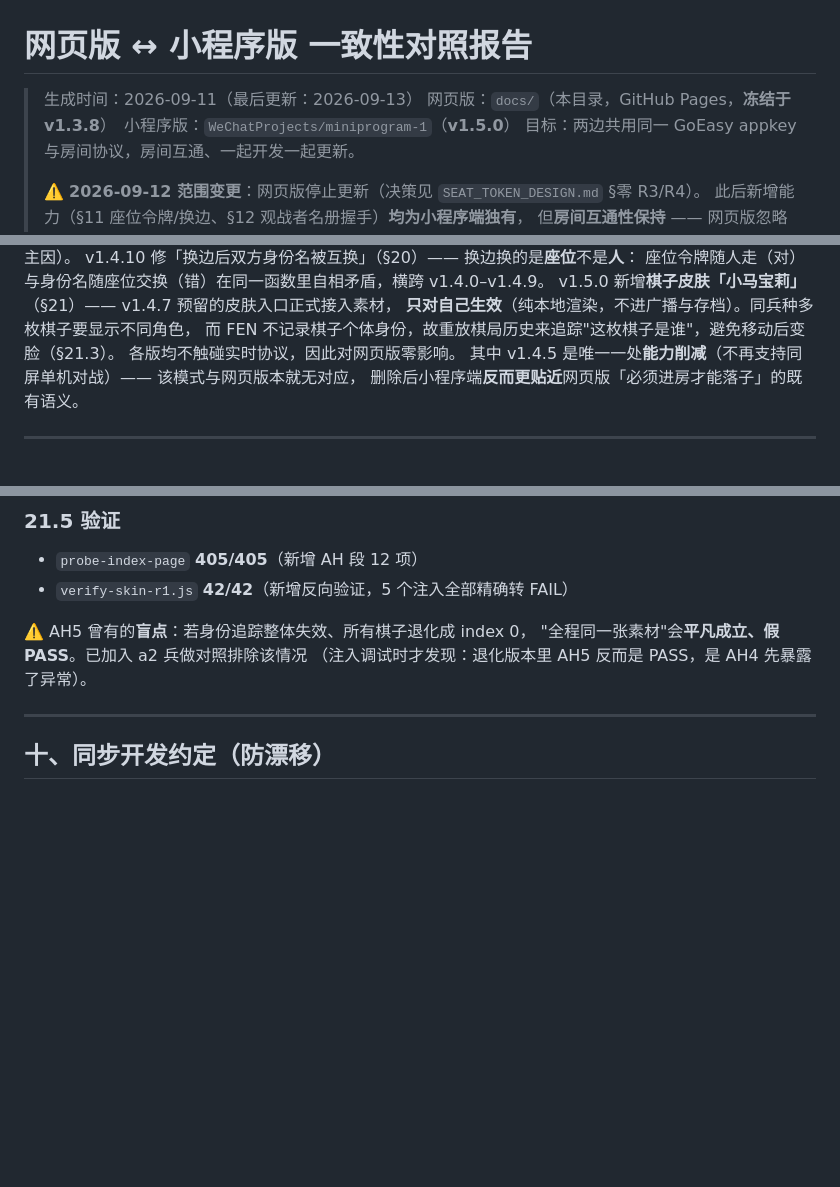
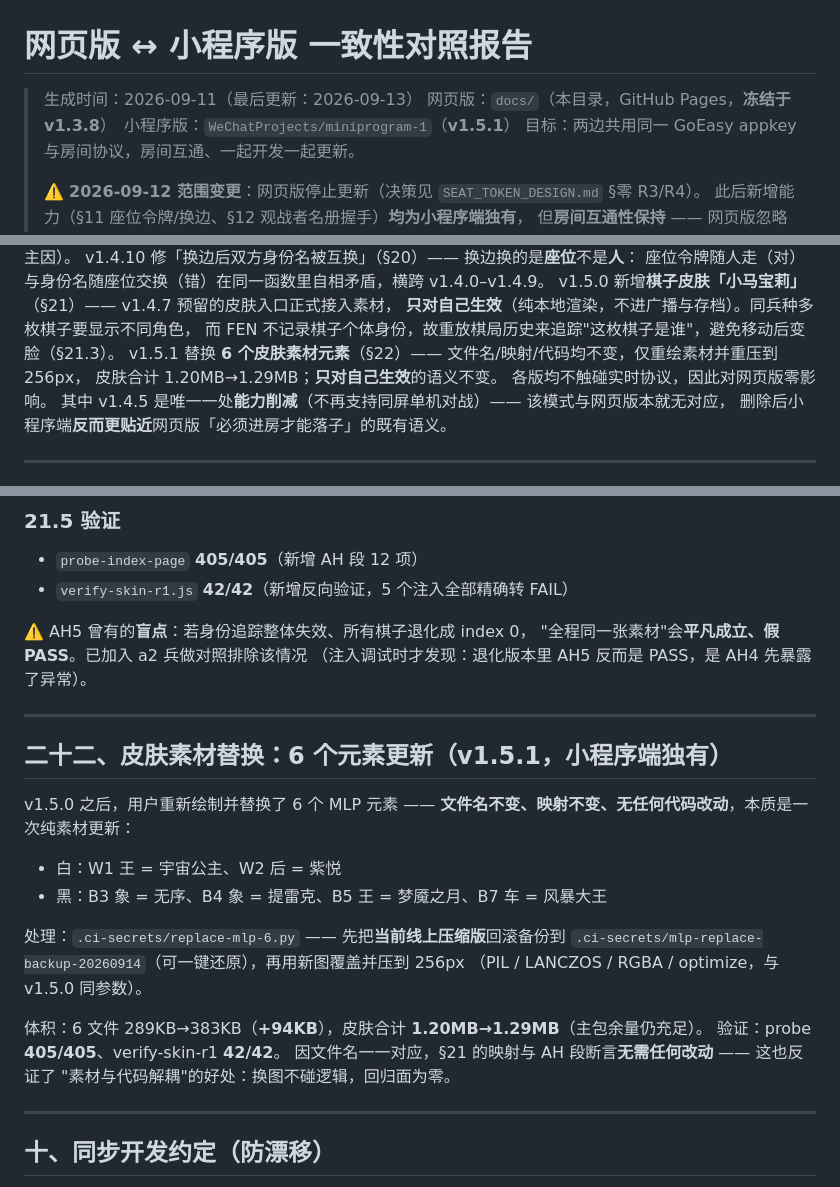
Before and after one commit to AlexXiongYu/web-chess, a Markdown page: CONSISTENCY.md, 3 parts joined by grey strips. GitHub-like rendering; blank space fills up the shorter version.

Commit message:
docs: 补充 §22 —— v1.5.1 皮肤素材替换 6 个元素

```diff
--- a/CONSISTENCY.md
+++ b/CONSISTENCY.md
@@ -1,7 +1,7 @@
 # 网页版 ↔ 小程序版 一致性对照报告
 
 > 生成时间：2026-09-11（最后更新：2026-09-13）
-> 网页版：`docs/`（本目录，GitHub Pages，**冻结于 v1.3.8**）　小程序版：`WeChatProjects/miniprogram-1`（**v1.5.0**）
+> 网页版：`docs/`（本目录，GitHub Pages，**冻结于 v1.3.8**）　小程序版：`WeChatProjects/miniprogram-1`（**v1.5.1**）
 > 目标：两边共用同一 GoEasy appkey 与房间协议，房间互通、一起开发一起更新。
 >
 > ⚠️ **2026-09-12 范围变更**：网页版停止更新（决策见 `SEAT_TOKEN_DESIGN.md` §零 R3/R4）。
@@ -36,6 +36,8 @@ v1.4.10 修「换边后双方身份名被互换」（§20）—— 换边换的
 v1.5.0 新增**棋子皮肤「小马宝莉」**（§21）—— v1.4.7 预留的皮肤入口正式接入素材，
 **只对自己生效**（纯本地渲染，不进广播与存档）。同兵种多枚棋子要显示不同角色，
 而 FEN 不记录棋子个体身份，故重放棋局历史来追踪"这枚棋子是谁"，避免移动后变脸（§21.3）。
+v1.5.1 替换 **6 个皮肤素材元素**（§22）—— 文件名/映射/代码均不变，仅重绘素材并重压到 256px，
+皮肤合计 1.20MB→1.29MB；**只对自己生效**的语义不变。
 各版均不触碰实时协议，因此对网页版零影响。
 其中 v1.4.5 是唯一一处**能力削减**（不再支持同屏单机对战）—— 该模式与网页版本就无对应，
 删除后小程序端**反而更贴近**网页版「必须进房才能落子」的既有语义。
@@ -1848,6 +1850,25 @@ v1.4.7 的 `SKIN_OPTIONS = ['经典','木纹','大理石','霓虹']` 改为 `['
 ⚠️ AH5 曾有的**盲点**：若身份追踪整体失效、所有棋子退化成 index 0，
 "全程同一张素材"会**平凡成立、假 PASS**。已加入 a2 兵做对照排除该情况
 （注入调试时才发现：退化版本里 AH5 反而是 PASS，是 AH4 先暴露了异常）。
+
+---
+
+## 二十二、皮肤素材替换：6 个元素更新（v1.5.1，**小程序端独有**）
+
+v1.5.0 之后，用户重新绘制并替换了 6 个 MLP 元素 ——
+**文件名不变、映射不变、无任何代码改动**，本质是一次纯素材更新：
+
+- 白：W1 王 = 宇宙公主、W2 后 = 紫悦
+- 黑：B3 象 = 无序、B4 象 = 提雷克、B5 王 = 梦魇之月、B7 车 = 风暴大王
+
+处理：`.ci-secrets/replace-mlp-6.py` —— 先把**当前线上压缩版**回滚备份到
+`.ci-secrets/mlp-replace-backup-20260914`（可一键还原），再用新图覆盖并压到 256px
+（PIL / LANCZOS / RGBA / optimize，与 v1.5.0 同参数）。
+
+体积：6 文件 289KB→383KB（**+94KB**），皮肤合计 **1.20MB→1.29MB**（主包余量仍充足）。
+验证：probe **405/405**、verify-skin-r1 **42/42**。
+因文件名一一对应，§21 的映射与 AH 段断言**无需任何改动** —— 这也反证了
+"素材与代码解耦"的好处：换图不碰逻辑，回归面为零。
 
 ---
 
```
Also changed, not shown: other parts of CONSISTENCY.md (+1 -1 lines).
